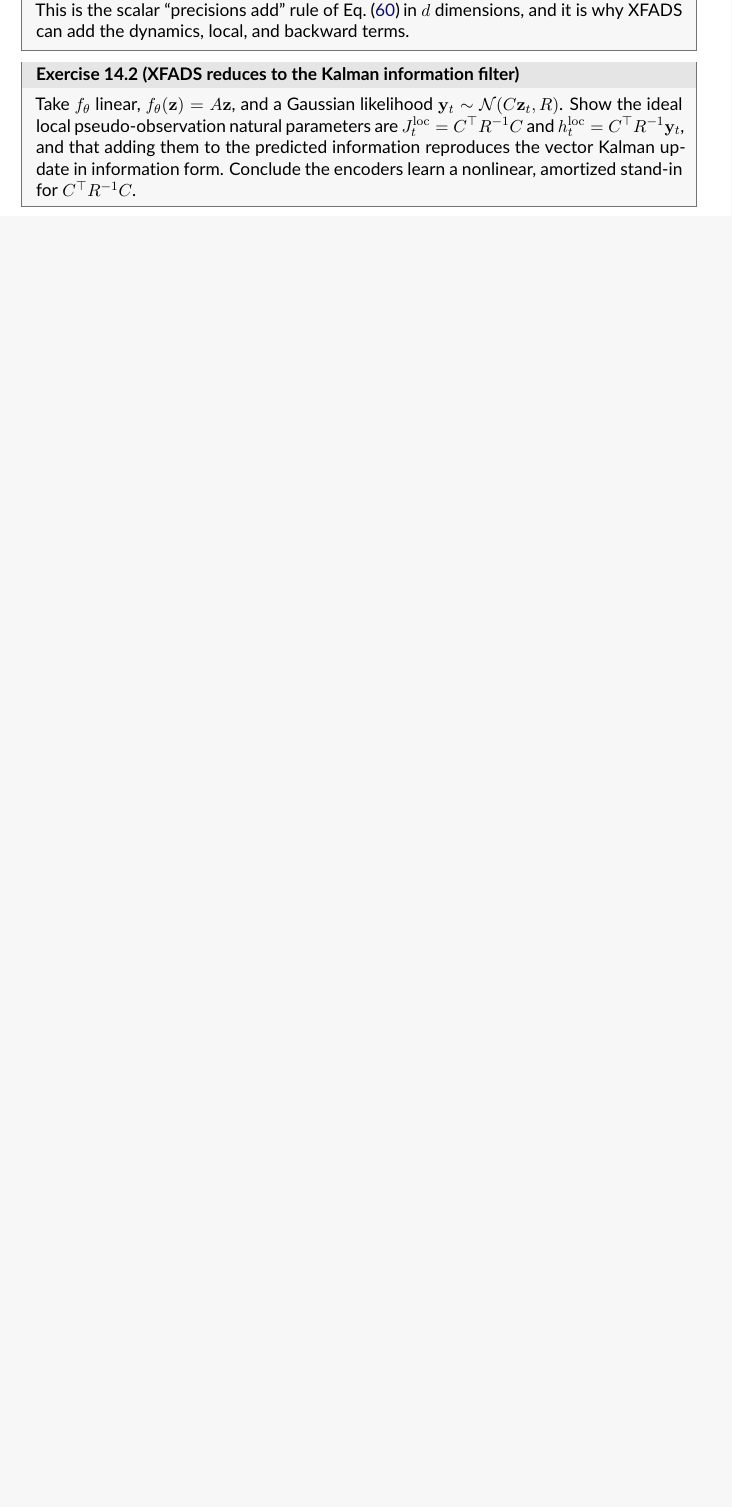
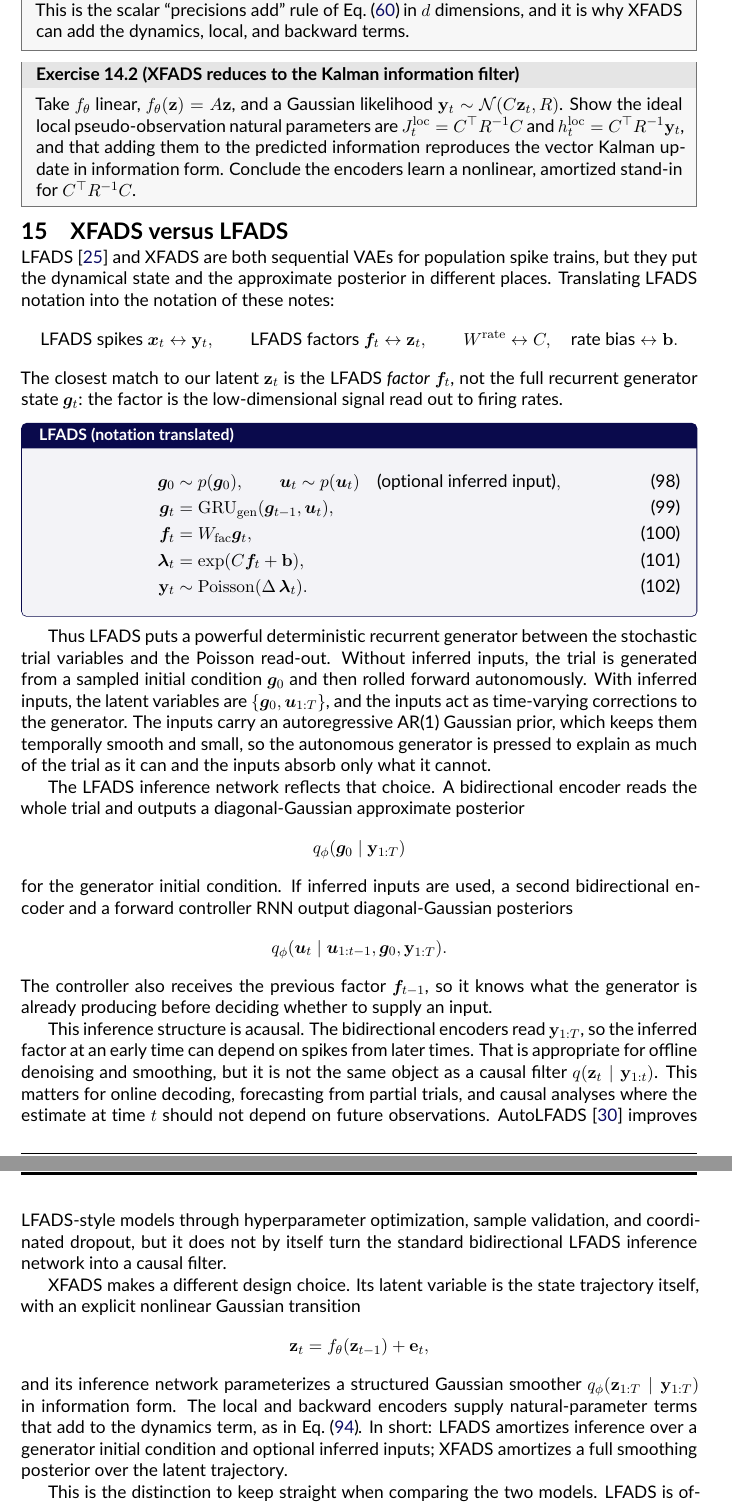
Before and after one commit to catniplab/latent_dynamics_workshop, a LaTeX document (lectures/latent_dynamics_notes.tex): part of page 21 of 22 before the commit and two parts of pages 21 and 22 of 23 after it, the two joined at a grey line, cut so that both start at the same text, the shorter picture padded with empty space. Compiled offline with pdfLaTeX.

Commit message:
add XFADS versus LFADS section
Contrast the two sequential VAEs: translate LFADS notation to the notes'
(factor f_t <-> z_t), box the LFADS generative model (GRU generator,
optional AR(1)-prior inputs, Poisson read-out with Delta), and explain that
LFADS amortizes over an initial condition plus inputs with an acausal
bidirectional encoder, while XFADS amortizes a structured information-form
smoother over the latent trajectory. Add the AutoLFADS reference.

```diff
--- a/lectures/latent_dynamics_notes.tex
+++ b/lectures/latent_dynamics_notes.tex
@@ -1707,3 +1707,80 @@
 and information forms).
 \end{solution}
 
+\section{XFADS versus LFADS}\label{sec:xfads-lfads}
+
+LFADS \parencite{Pandarinath2018-lfads} and XFADS are both sequential VAEs for
+population spike trains, but they put the dynamical state and the approximate
+posterior in different places. Translating LFADS notation into the notation of
+these notes:
+\[
+    \text{LFADS spikes } \bm{x}_t \leftrightarrow \vy_t,
+    \qquad
+    \text{LFADS factors } \bm{f}_t \leftrightarrow \vz_t,
+    \qquad
+    W^{\mathrm{rate}} \leftrightarrow C,\quad
+    \text{rate bias} \leftrightarrow \vb .
+\]
+The closest match to our latent $\vz_t$ is the LFADS \emph{factor} $\bm f_t$,
+not the full recurrent generator state $\bm g_t$: the factor is the
+low-dimensional signal read out to firing rates.
+
+\begin{genmodel}{LFADS (notation translated)}
+\begin{align}
+    \bm g_0 &\sim p(\bm g_0), \qquad
+        \bm u_t \sim p(\bm u_t) \quad \text{(optional inferred input)}, \\
+    \bm g_t &= \mathrm{GRU}_{\mathrm{gen}}(\bm g_{t-1}, \bm u_t), \\
+    \bm f_t &= W_{\mathrm{fac}}\bm g_t, \\
+    \bm{\lambda}_t &= \exp(C\bm f_t + \vb), \\
+    \vy_t &\sim \mathrm{Poisson}(\Delta\,\bm{\lambda}_t) .
+\end{align}
+\end{genmodel}
+
+Thus LFADS puts a powerful deterministic recurrent generator between the
+stochastic trial variables and the Poisson read-out. Without inferred inputs, the
+trial is generated from a sampled initial condition $\bm g_0$ and then rolled
+forward autonomously. With inferred inputs, the latent variables are
+$\{\bm g_0,\bm u_{1:T}\}$, and the inputs act as time-varying corrections
+to the generator. The inputs carry an autoregressive AR(1) Gaussian prior, which
+keeps them temporally smooth and small, so the autonomous generator is pressed to
+explain as much of the trial as it can and the inputs absorb only what it cannot.
+
+The LFADS inference network reflects that choice. A bidirectional encoder reads
+the whole trial and outputs a diagonal-Gaussian approximate posterior
+\[
+    q_{\phi}(\bm g_0 \mid \vy_{1:T})
+\]
+for the generator initial condition. If inferred inputs are used, a second
+bidirectional encoder and a forward controller RNN output diagonal-Gaussian
+posteriors
+\[
+    q_{\phi}(\bm u_t \mid \bm u_{1:t-1}, \bm g_0, \vy_{1:T}) .
+\]
+The controller also receives the previous factor $\bm f_{t-1}$, so it knows
+what the generator is already producing before deciding whether to supply an
+input.
+
+This inference structure is acausal. The bidirectional encoders read
+$\vy_{1:T}$, so the inferred factor at an early time can depend on spikes from
+later times. That is appropriate for offline denoising and smoothing, but it is
+not the same object as a causal filter $q(\vz_t\mid\vy_{1:t})$. This matters for
+online decoding, forecasting from partial trials, and causal analyses where the
+estimate at time $t$ should not depend on future observations. AutoLFADS
+\parencite{Keshtkaran2019-autolfads} improves LFADS-style models through
+hyperparameter optimization, sample validation, and coordinated dropout, but it
+does not by itself turn the standard bidirectional LFADS inference network into a
+causal filter.
+
+XFADS makes a different design choice. Its latent variable is the state trajectory
+itself, with an explicit nonlinear Gaussian transition
+\[
+    \vz_t = f_{\theta}(\vz_{t-1}) + \ve_t,
+\]
+and its inference network parameterizes a structured Gaussian smoother
+$q_{\phi}(\vz_{1:T}\mid\vy_{1:T})$ in information form. The local and backward
+encoders supply natural-parameter terms that add to the dynamics term, as in
+\eqref{eq:xf-additive}. In short: LFADS amortizes inference over a generator
+initial condition and optional inferred inputs; XFADS amortizes a full smoothing
+posterior over the latent trajectory.
+
+This is the distinction to keep straight when comparing the two models. LFADS is
```
Also changed, not shown: lectures/references.bib (+10 -0 lines), lectures/latent_dynamics_notes.tex (10 more changed lines).
